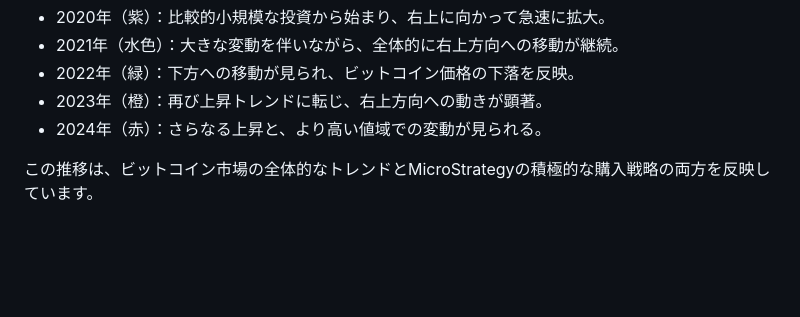
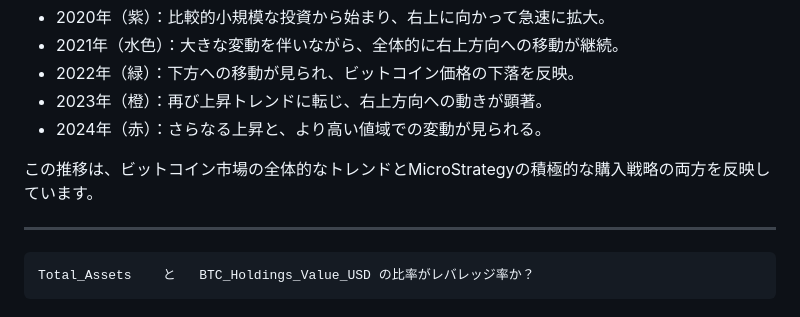
Before and after one commit to KAFKA2306/mstr, a Markdown page: readme.md, the part around the change. Rendered like a GitHub page; blank space fills up the shorter version.

```diff
--- a/readme.md
+++ b/readme.md
@@ -104,3 +104,9 @@ BTC保有価値/MSTR時価総額の比率を分析すると：
 - 2024年（赤）：さらなる上昇と、より高い値域での変動が見られる。
 
 この推移は、ビットコイン市場の全体的なトレンドとMicroStrategyの積極的な購入戦略の両方を反映しています。
+
+
+
+---
+
+	Total_Assets	と	BTC_Holdings_Value_USD の比率がレバレッジ率か？
```
